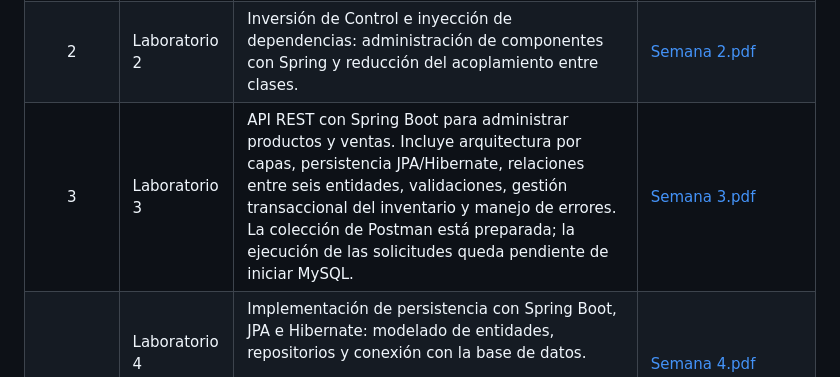
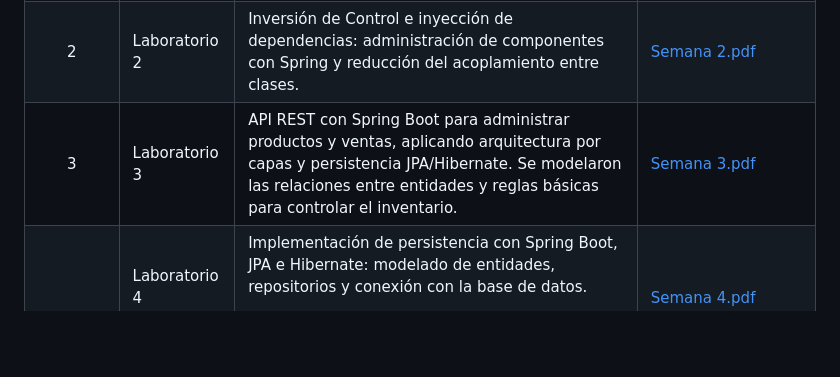
Before and after one commit to JesusCastillo2026/Desarrollo-de-Aplicaciones-Web, a Markdown page: Documentos/README.md, the part around the change. Rendered like a GitHub page; blank space fills up the shorter version.

Commit message:
Documentos - Acortar descripción de Semana 3

```diff
--- a/Documentos/README.md
+++ b/Documentos/README.md
@@ -9,7 +9,7 @@ Documentos del curso organizados por semana y actividad. Las evaluaciones tienen
   <tbody>
     <tr><td align="center" valign="middle">1</td><td>Laboratorio 1</td><td>Configuración del entorno de desarrollo: preparación de herramientas y configuración inicial para trabajar con Java y los proyectos del curso.</td><td><a href="Laboratorios/Semana%201/Semana%201.pdf">Semana 1.pdf</a></td></tr>
     <tr><td align="center" valign="middle">2</td><td>Laboratorio 2</td><td>Inversión de Control e inyección de dependencias: administración de componentes con Spring y reducción del acoplamiento entre clases.</td><td><a href="Laboratorios/Semana%202/Semana%202.pdf">Semana 2.pdf</a></td></tr>
-    <tr><td align="center" valign="middle">3</td><td>Laboratorio 3</td><td>API REST con Spring Boot para administrar productos y ventas. Incluye arquitectura por capas, persistencia JPA/Hibernate, relaciones entre seis entidades, validaciones, gestión transaccional del inventario y manejo de errores. La colección de Postman está preparada; la ejecución de las solicitudes queda pendiente de iniciar MySQL.</td><td><a href="Laboratorios/Semana%203/Semana%203.pdf">Semana 3.pdf</a></td></tr>
+    <tr><td align="center" valign="middle">3</td><td>Laboratorio 3</td><td>API REST con Spring Boot para administrar productos y ventas, aplicando arquitectura por capas y persistencia JPA/Hibernate. Se modelaron las relaciones entre entidades y reglas básicas para controlar el inventario.</td><td><a href="Laboratorios/Semana%203/Semana%203.pdf">Semana 3.pdf</a></td></tr>
     <tr><td align="center" valign="middle">4</td><td>Laboratorio 4<br><br>Evaluación 1</td><td>Implementación de persistencia con Spring Boot, JPA e Hibernate: modelado de entidades, repositorios y conexión con la base de datos.<br><br>Sistema de Gestión Quirúrgica: solicitud quirúrgica, evaluación preoperatoria y aprobación, programación de cirugías y gestión de quirófanos y disponibilidad.</td><td><a href="Laboratorios/Semana%204/Semana%204.pdf">Semana 4.pdf</a><br><br><a href="Evaluaci%C3%B3n%201/EVALUACION_01.pdf">EVALUACION_01.pdf</a></td></tr>
     <tr><td align="center" valign="middle">5</td><td>Laboratorio 5</td><td>API REST de productos con operaciones CRUD, persistencia relacional, validación de datos y manejo de errores.</td><td><a href="Laboratorios/Semana%205/Semana%205.pdf">Semana 5.pdf</a></td></tr>
     <tr><td align="center" valign="middle">6</td><td>Laboratorio 6</td><td>Programación orientada a aspectos: auditoría transversal de operaciones sobre productos, registro de eventos y control de acceso por roles en la segunda versión.</td><td><a href="Laboratorios/Semana%206/Semana%206.pdf">Semana 6.pdf</a></td></tr>
```
